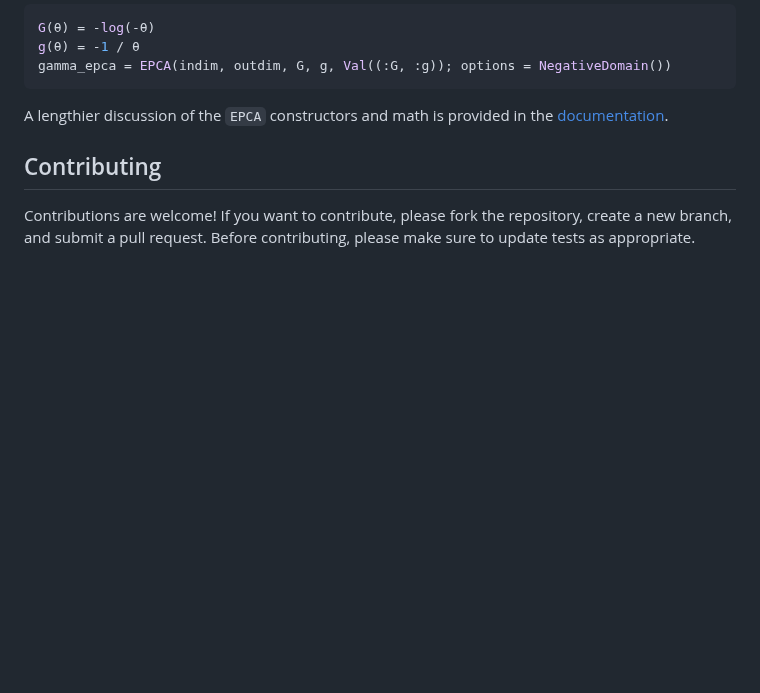
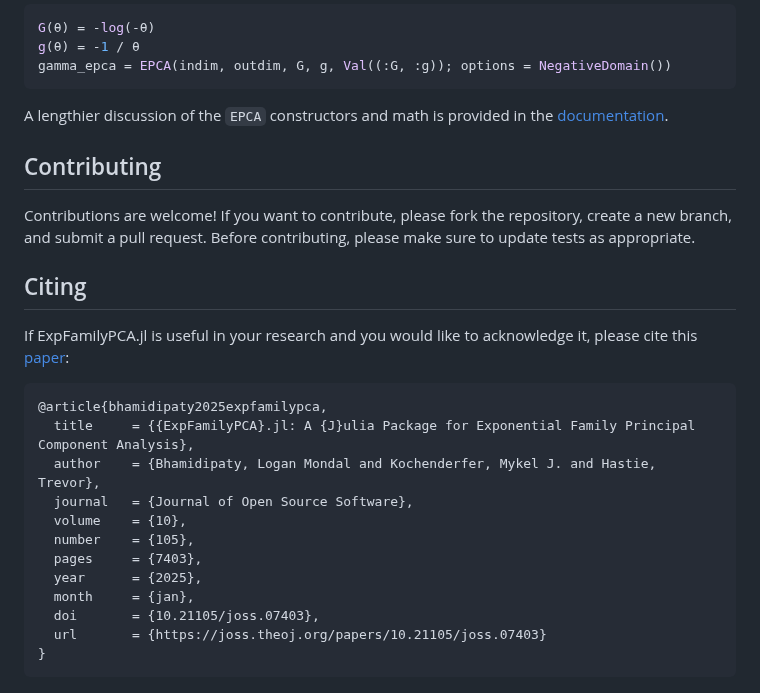
Before and after one commit to sisl/ExpFamilyPCA.jl, a Markdown page: README.md, the part around the change. GitHub-like rendering; blank space fills up the shorter version.

Commit message:
Update README.md
added citation

````diff
--- a/README.md
+++ b/README.md
@@ -93,3 +93,22 @@ A lengthier discussion of the `EPCA` constructors and math is provided in the [d
 ## Contributing
 
 Contributions are welcome! If you want to contribute, please fork the repository, create a new branch, and submit a pull request. Before contributing, please make sure to update tests as appropriate.
+
+## Citing
+
+If ExpFamilyPCA.jl is useful in your research and you would like to acknowledge it, please cite this [paper](https://joss.theoj.org/papers/10.21105/joss.07403):
+
+```bib
+@article{bhamidipaty2025expfamilypca,
+  title     = {{ExpFamilyPCA}.jl: A {J}ulia Package for Exponential Family Principal Component Analysis},
+  author    = {Bhamidipaty, Logan Mondal and Kochenderfer, Mykel J. and Hastie, Trevor},
+  journal   = {Journal of Open Source Software},
+  volume    = {10},
+  number    = {105},
+  pages     = {7403},
+  year      = {2025},
+  month     = {jan},
+  doi       = {10.21105/joss.07403},
+  url       = {https://joss.theoj.org/papers/10.21105/joss.07403}
+}
+```
````
